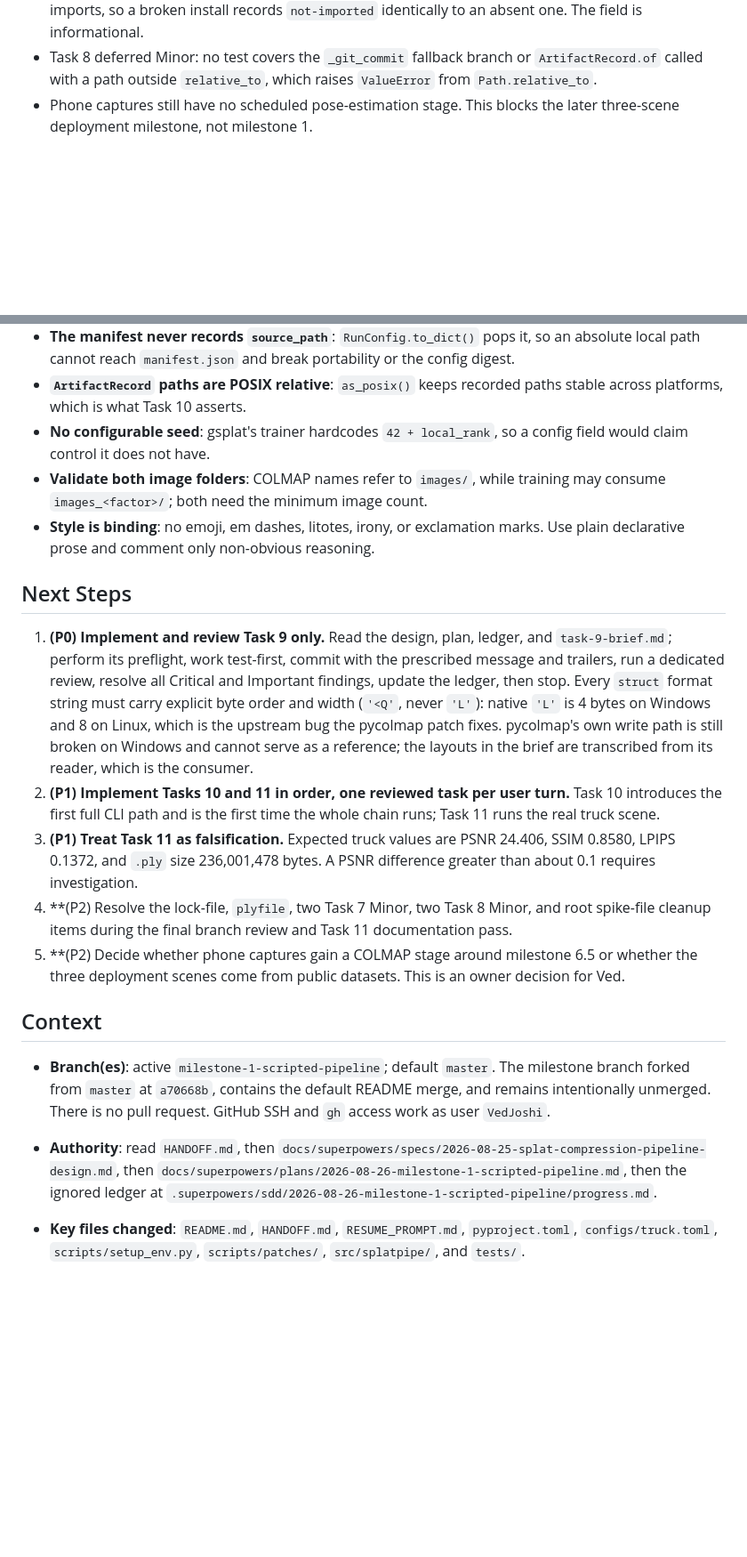
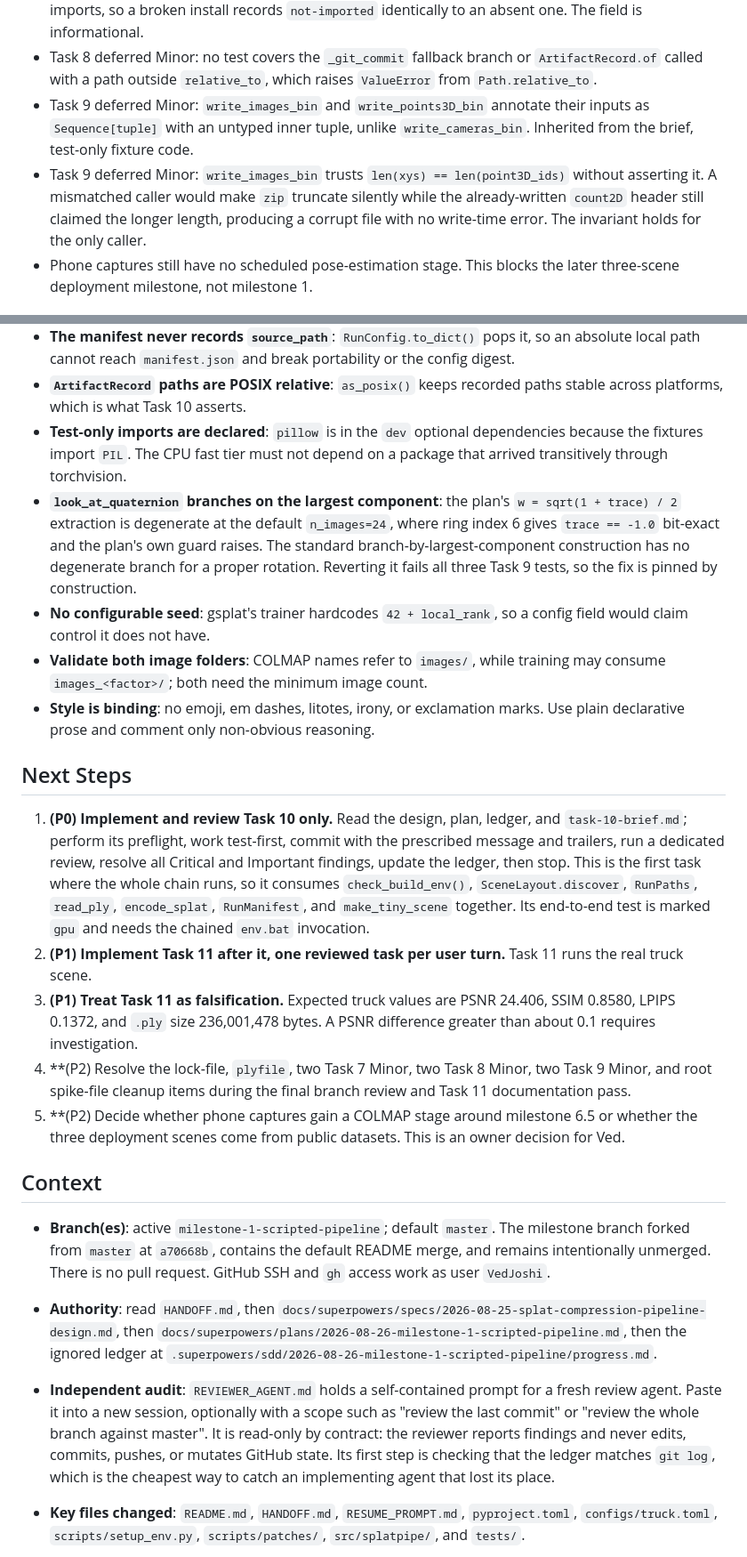
Before and after one commit to VedJoshi/gaussian-splat-compression, a Markdown page: HANDOFF.md, 2 parts joined by grey strips. Shown at 89% size. Drawn GitHub-style; blank space fills up the shorter version.

```diff
--- a/HANDOFF.md
+++ b/HANDOFF.md
@@ -86,6 +99,14 @@ rate-distortion compression research.
 - Task 8 deferred Minor: no test covers the `_git_commit` fallback branch or
   `ArtifactRecord.of` called with a path outside `relative_to`, which raises
   `ValueError` from `Path.relative_to`.
+- Task 9 deferred Minor: `write_images_bin` and `write_points3D_bin` annotate
+  their inputs as `Sequence[tuple]` with an untyped inner tuple, unlike
+  `write_cameras_bin`. Inherited from the brief, test-only fixture code.
+- Task 9 deferred Minor: `write_images_bin` trusts `len(xys) == len(point3D_ids)`
+  without asserting it. A mismatched caller would make `zip` truncate silently
+  while the already-written `count2D` header still claimed the longer length,
+  producing a corrupt file with no write-time error. The invariant holds for the
+  only caller.
 - Phone captures still have no scheduled pose-estimation stage. This blocks the
   later three-scene deployment milestone, not milestone 1.
 
@@ -126,6 +147,15 @@ rate-distortion compression research.
   or the config digest.
 - **`ArtifactRecord` paths are POSIX relative**: `as_posix()` keeps recorded
   paths stable across platforms, which is what Task 10 asserts.
+- **Test-only imports are declared**: `pillow` is in the `dev` optional
+  dependencies because the fixtures import `PIL`. The CPU fast tier must not
+  depend on a package that arrived transitively through torchvision.
+- **`look_at_quaternion` branches on the largest component**: the plan's
+  `w = sqrt(1 + trace) / 2` extraction is degenerate at the default
+  `n_images=24`, where ring index 6 gives `trace == -1.0` bit-exact and the
+  plan's own guard raises. The standard branch-by-largest-component
+  construction has no degenerate branch for a proper rotation. Reverting it
+  fails all three Task 9 tests, so the fix is pinned by construction.
 - **No configurable seed**: gsplat's trainer hardcodes `42 + local_rank`, so a
   config field would claim control it does not have.
 - **Validate both image folders**: COLMAP names refer to `images/`, while
@@ -135,24 +165,22 @@ rate-distortion compression research.
 
 ## Next Steps
 
-1. **(P0) Implement and review Task 9 only.** Read the design, plan, ledger, and
-   `task-9-brief.md`; perform its preflight, work test-first, commit with the
-   prescribed message and trailers, run a dedicated review, resolve all
-   Critical and Important findings, update the ledger, then stop. Every
-   `struct` format string must carry explicit byte order and width (`'<Q'`,
-   never `'L'`): native `'L'` is 4 bytes on Windows and 8 on Linux, which is
-   the upstream bug the pycolmap patch fixes. pycolmap's own write path is
-   still broken on Windows and cannot serve as a reference; the layouts in the
-   brief are transcribed from its reader, which is the consumer.
-2. **(P1) Implement Tasks 10 and 11 in order, one reviewed task per user
-   turn.** Task 10 introduces the first full CLI path and is the first time the
-   whole chain runs; Task 11 runs the real truck scene.
+1. **(P0) Implement and review Task 10 only.** Read the design, plan, ledger,
+   and `task-10-brief.md`; perform its preflight, work test-first, commit with
+   the prescribed message and trailers, run a dedicated review, resolve all
+   Critical and Important findings, update the ledger, then stop. This is the
+   first task where the whole chain runs, so it consumes `check_build_env()`,
+   `SceneLayout.discover`, `RunPaths`, `read_ply`, `encode_splat`,
+   `RunManifest`, and `make_tiny_scene` together. Its end-to-end test is marked
+   `gpu` and needs the chained `env.bat` invocation.
+2. **(P1) Implement Task 11 after it, one reviewed task per user turn.** Task 11
+   runs the real truck scene.
 3. **(P1) Treat Task 11 as falsification.** Expected truck values are PSNR
    24.406, SSIM 0.8580, LPIPS 0.1372, and `.ply` size 236,001,478 bytes. A PSNR
    difference greater than about 0.1 requires investigation.
 4. **(P2) Resolve the lock-file, `plyfile`, two Task 7 Minor, two Task 8 Minor,
-   and root spike-file cleanup items during the final branch review and Task 11
-   documentation pass.
+   two Task 9 Minor, and root spike-file cleanup items during the final branch
+   review and Task 11 documentation pass.
 5. **(P2) Decide whether phone captures gain a COLMAP stage around milestone
    6.5 or whether the three deployment scenes come from public datasets. This
    is an owner decision for Ved.
@@ -169,6 +197,13 @@ rate-distortion compression research.
   `docs/superpowers/plans/2026-08-26-milestone-1-scripted-pipeline.md`, then the
   ignored ledger at
   `.superpowers/sdd/2026-08-26-milestone-1-scripted-pipeline/progress.md`.
+- **Independent audit**: `REVIEWER_AGENT.md` holds a self-contained prompt for a
+  fresh review agent. Paste it into a new session, optionally with a scope such
+  as "review the last commit" or "review the whole branch against master". It is
+  read-only by contract: the reviewer reports findings and never edits, commits,
+  pushes, or mutates GitHub state. Its first step is checking that the ledger
+  matches `git log`, which is the cheapest way to catch an implementing agent
+  that lost its place.
 - **Key files changed**: `README.md`, `HANDOFF.md`, `RESUME_PROMPT.md`,
   `pyproject.toml`, `configs/truck.toml`, `scripts/setup_env.py`,
   `scripts/patches/`, `src/splatpipe/`, and `tests/`.
```
Also changed, not shown: other parts of HANDOFF.md (+27 -14 lines), RESUME_PROMPT.md (+13 -8 lines), REVIEWER_AGENT.md (added, +296 -0 lines).
